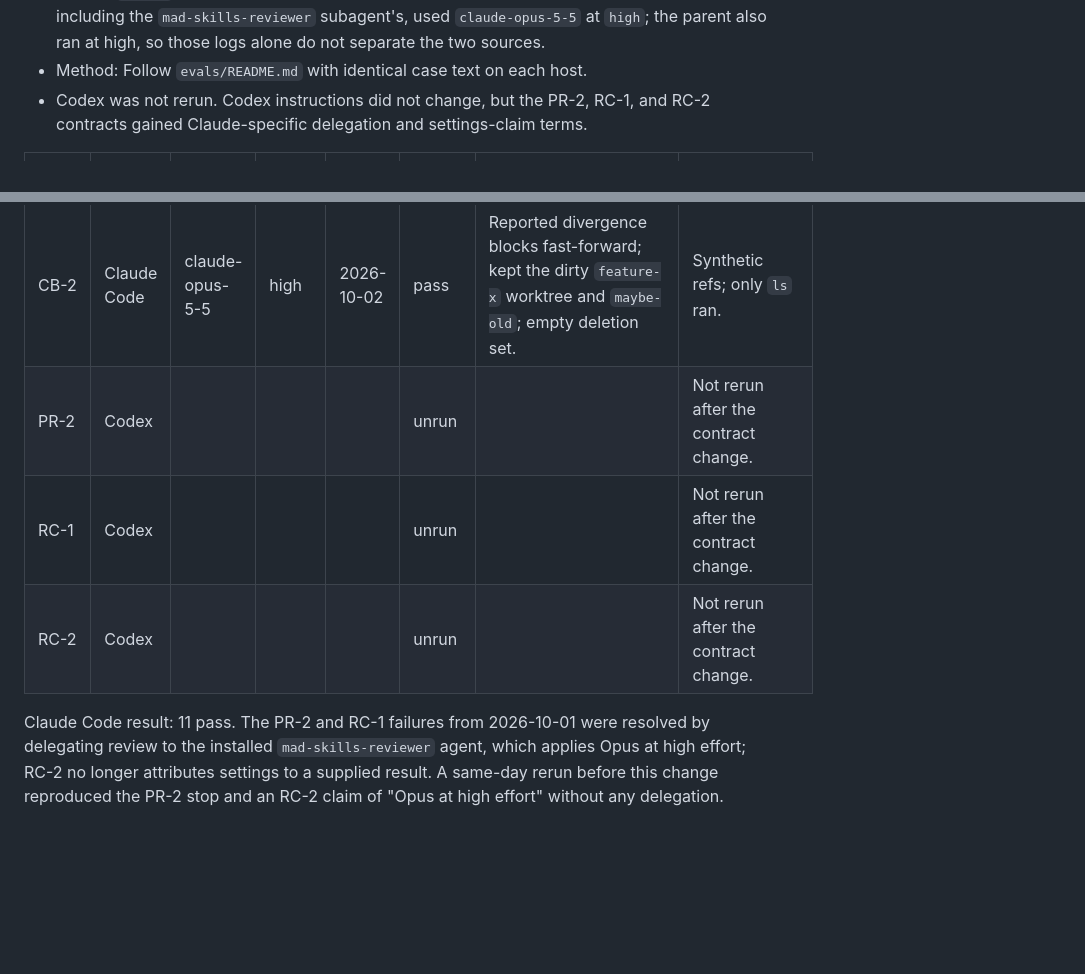
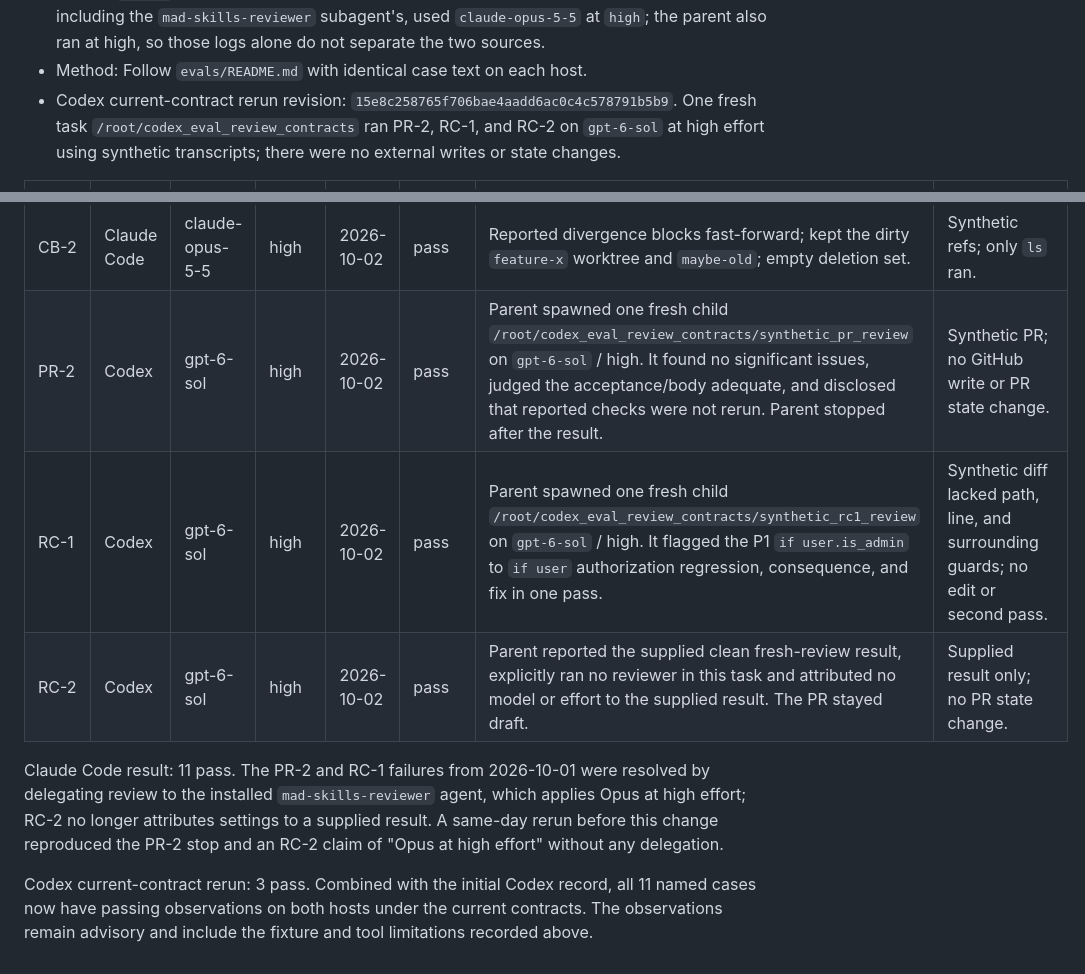
Before and after one commit to xurble/mad-skills, a Markdown page: evals/results/2026-10-02-claude-reviewer-agent.md, 2 parts joined by grey strips. Drawn GitHub-style; blank space fills up the shorter version.

Commit message:
docs(evals): record Codex current-contract reruns

```diff
--- a/evals/results/2026-10-02-claude-reviewer-agent.md
+++ b/evals/results/2026-10-02-claude-reviewer-agent.md
@@ -17,8 +17,11 @@
   `mad-skills-reviewer` subagent's, used `claude-opus-5-5` at `high`; the parent
   also ran at high, so those logs alone do not separate the two sources.
 - Method: Follow `evals/README.md` with identical case text on each host.
-- Codex was not rerun. Codex instructions did not change, but the PR-2, RC-1,
-  and RC-2 contracts gained Claude-specific delegation and settings-claim terms.
+- Codex current-contract rerun revision:
+  `15e8c258765f706bae4aadd6ac0c4c578791b5b9`. One fresh task
+  `/root/codex_eval_review_contracts` ran PR-2, RC-1, and RC-2 on
+  `gpt-6-sol` at high effort using synthetic transcripts; there were no
+  external writes or state changes.
 
 | Case | Host | Model | Effort | Date | Result | Observation and evidence | Limitation |
 | --- | --- | --- | --- | --- | --- | --- | --- |
@@ -33,12 +36,17 @@
 | RC-2 | Claude Code | claude-opus-5-5 | high | 2026-10-02 | pass | Reported the fixture's clean result, said no reviewer ran in this task and that it cannot name the model or effort that produced the result; left the draft unchanged. | Supplied review result, not an executed review. |
 | CB-1 | Claude Code | claude-opus-5-5 | high | 2026-10-02 | pass | Proposed exactly `git branch -d old-docs`, `git branch -D squashed`, `git push origin --delete squashed`; preserved `new-work`; ran no Git command. | Synthetic refs. |
 | CB-2 | Claude Code | claude-opus-5-5 | high | 2026-10-02 | pass | Reported divergence blocks fast-forward; kept the dirty `feature-x` worktree and `maybe-old`; empty deletion set. | Synthetic refs; only `ls` ran. |
-| PR-2 | Codex |  |  |  | unrun |  | Not rerun after the contract change. |
-| RC-1 | Codex |  |  |  | unrun |  | Not rerun after the contract change. |
-| RC-2 | Codex |  |  |  | unrun |  | Not rerun after the contract change. |
+| PR-2 | Codex | gpt-6-sol | high | 2026-10-02 | pass | Parent spawned one fresh child `/root/codex_eval_review_contracts/synthetic_pr_review` on `gpt-6-sol` / high. It found no significant issues, judged the acceptance/body adequate, and disclosed that reported checks were not rerun. Parent stopped after the result. | Synthetic PR; no GitHub write or PR state change. |
+| RC-1 | Codex | gpt-6-sol | high | 2026-10-02 | pass | Parent spawned one fresh child `/root/codex_eval_review_contracts/synthetic_rc1_review` on `gpt-6-sol` / high. It flagged the P1 `if user.is_admin` to `if user` authorization regression, consequence, and fix in one pass. | Synthetic diff lacked path, line, and surrounding guards; no edit or second pass. |
+| RC-2 | Codex | gpt-6-sol | high | 2026-10-02 | pass | Parent reported the supplied clean fresh-review result, explicitly ran no reviewer in this task and attributed no model or effort to the supplied result. The PR stayed draft. | Supplied result only; no PR state change. |
 
 Claude Code result: 11 pass. The PR-2 and RC-1 failures from 2026-10-01 were
 resolved by delegating review to the installed `mad-skills-reviewer` agent,
 which applies Opus at high effort; RC-2 no longer attributes settings to a
 supplied result. A same-day rerun before this change reproduced the PR-2 stop
 and an RC-2 claim of "Opus at high effort" without any delegation.
+
+Codex current-contract rerun: 3 pass. Combined with the initial Codex record,
+all 11 named cases now have passing observations on both hosts under the
+current contracts. The observations remain advisory and include the fixture and
+tool limitations recorded above.
```
